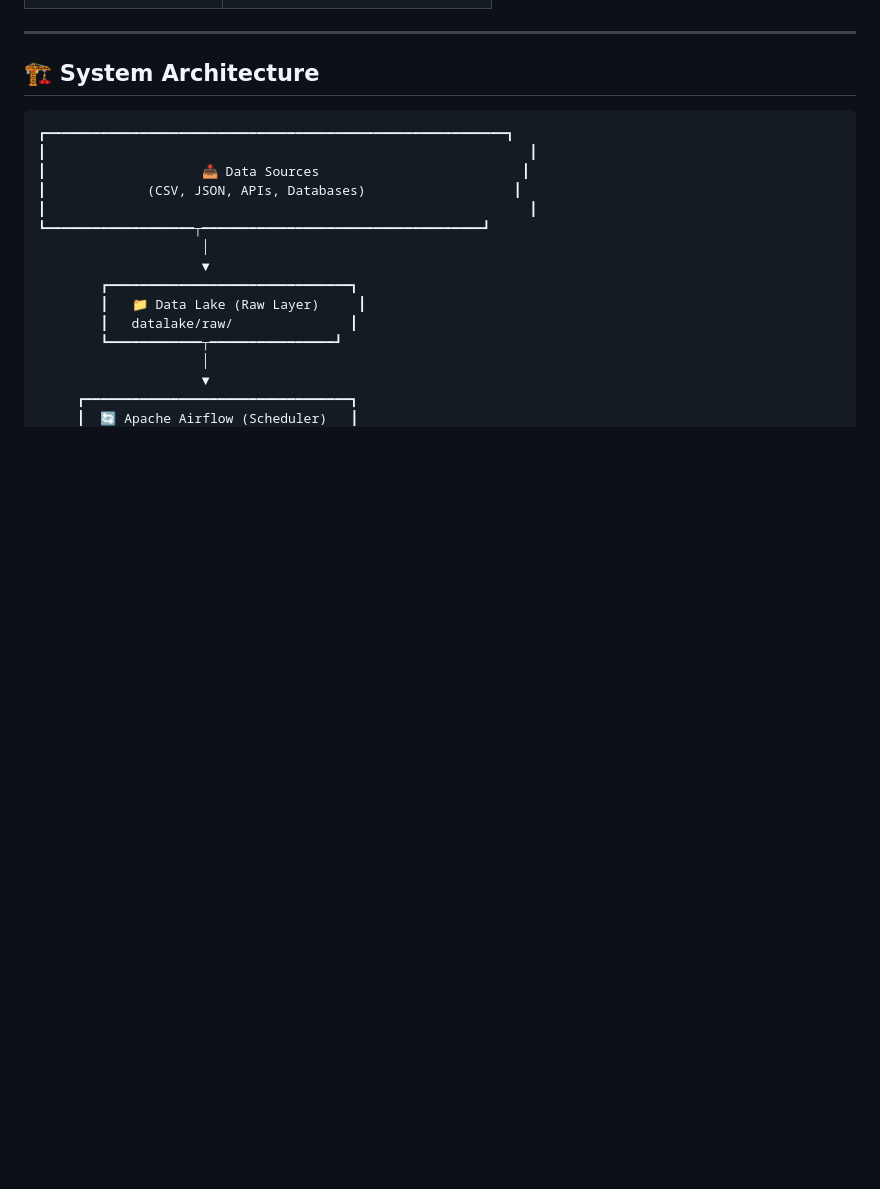
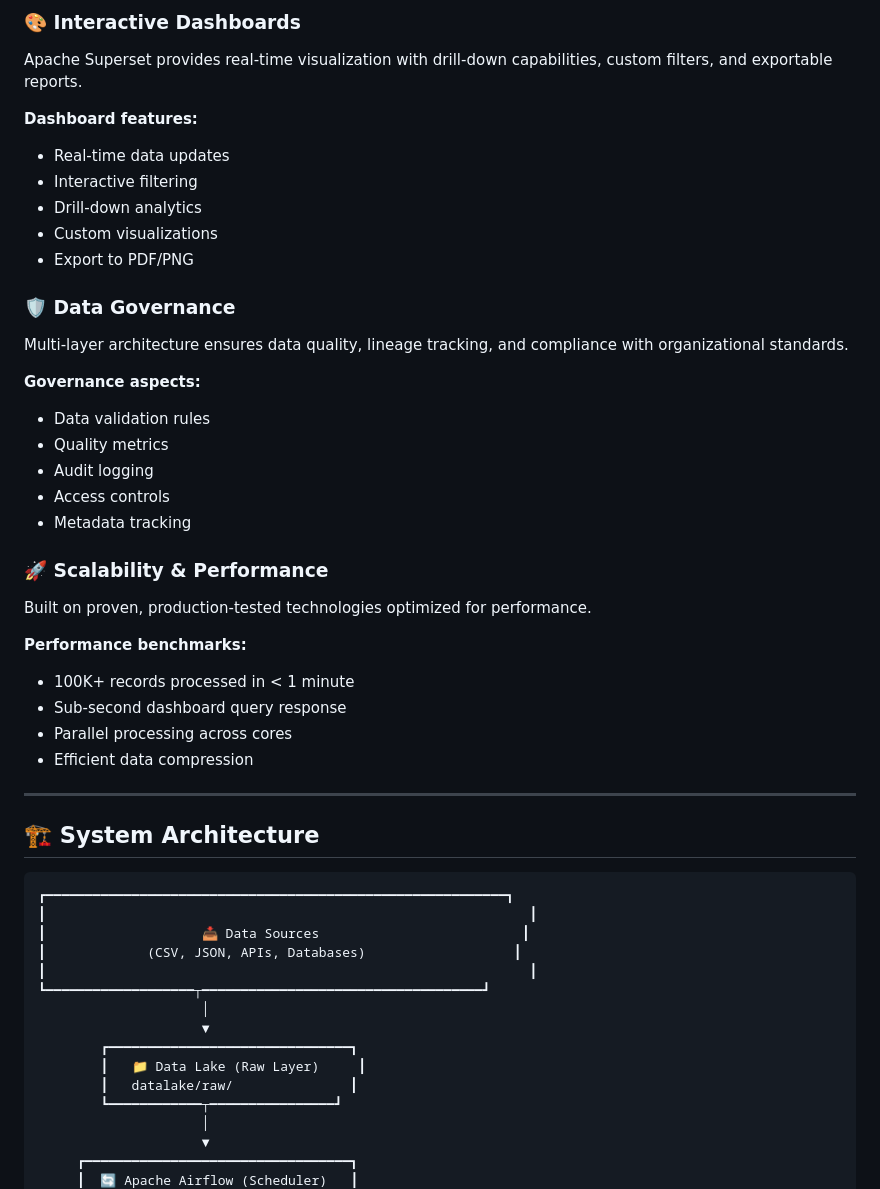
Before and after one commit to rv-ethereal/Data_Mining_LAB, a Markdown page: README.md, the part around one of its changes. GitHub-like rendering; blank space fills up the shorter version.

```diff
--- a/README.md
+++ b/README.md
@@ -110,3 +87,31 @@ onprem-datalake-msd24014/
+### 🎨 Interactive Dashboards
+Apache Superset provides real-time visualization with drill-down capabilities, custom filters, and exportable reports.
+
+**Dashboard features:**
+- Real-time data updates
+- Interactive filtering
+- Drill-down analytics
+- Custom visualizations
+- Export to PDF/PNG
+
+### 🛡️ Data Governance
+Multi-layer architecture ensures data quality, lineage tracking, and compliance with organizational standards.
+
+**Governance aspects:**
+- Data validation rules
+- Quality metrics
+- Audit logging
+- Access controls
+- Metadata tracking
+
+### 🚀 Scalability & Performance
+Built on proven, production-tested technologies optimized for performance.
+
+**Performance benchmarks:**
+- 100K+ records processed in < 1 minute
+- Sub-second dashboard query response
+- Parallel processing across cores
+- Efficient data compression
 
 ---
 
```
Also changed, not shown: other parts of README.md (+75 -98 lines).
